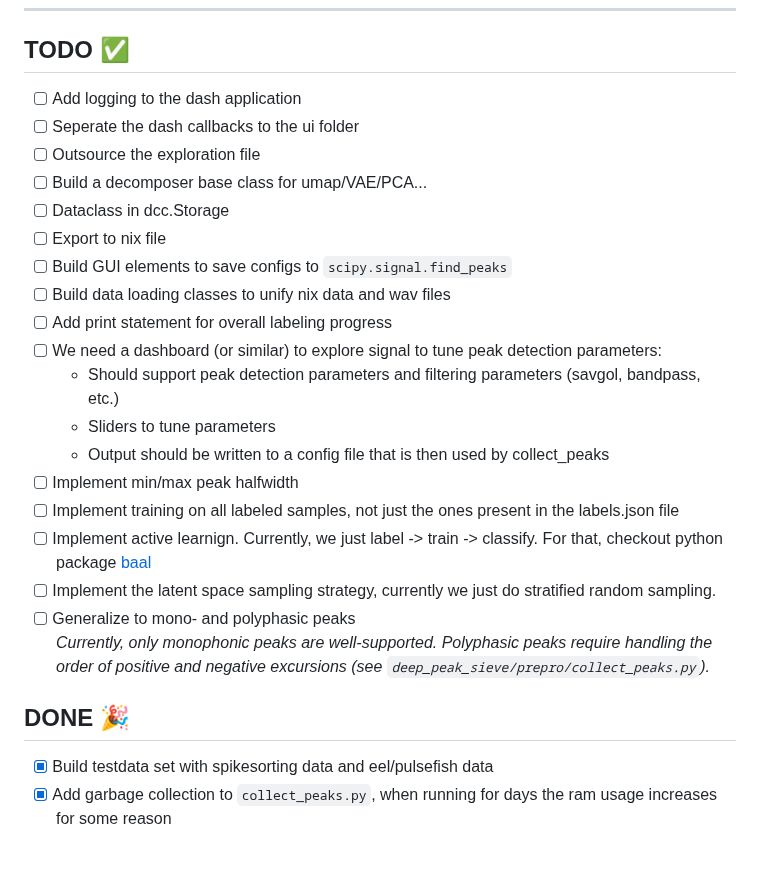
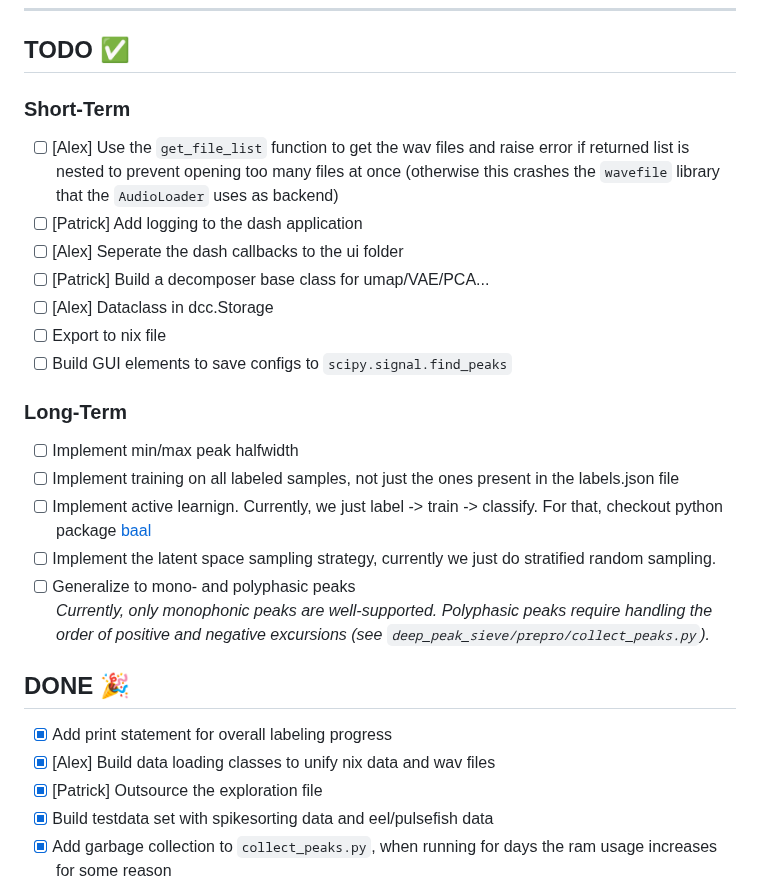
Before and after one commit to weygoldt/deep_peak_sieve, a Markdown page: README.md, the part around the change. GitHub-like rendering; blank space fills up the shorter version.

Commit message:
[README] structured todo

```diff
--- a/README.md
+++ b/README.md
@@ -169,19 +169,18 @@ classify_peaks /path/to/dataset_peaks -vvv
 
 ## TODO ✅
 
-- [ ] Add logging to the dash application
-- [ ] Seperate the dash callbacks to the ui folder
-- [ ] Outsource the exploration file
-- [ ] Build a decomposer base class for umap/VAE/PCA...
-- [ ] Dataclass in dcc.Storage
+### Short-Term
+
+- [ ] [Alex] Use the `get_file_list` function to get the wav files and raise error if returned list is nested to prevent opening too many files at once (otherwise this crashes the `wavefile` library that the `AudioLoader` uses as backend)
+- [ ] [Patrick] Add logging to the dash application
+- [ ] [Alex] Seperate the dash callbacks to the ui folder
+- [ ] [Patrick] Build a decomposer base class for umap/VAE/PCA...
+- [ ] [Alex] Dataclass in dcc.Storage
 - [ ] Export to nix file
 - [ ] Build GUI elements to save configs to `scipy.signal.find_peaks`
-- [ ] Build data loading classes to unify nix data and wav files
-- [ ] Add print statement for overall labeling progress
-- [ ] We need a dashboard (or similar) to explore signal to tune peak detection parameters:
-   - Should support peak detection parameters and filtering parameters (savgol, bandpass, etc.)
-   - Sliders to tune parameters
-   - Output should be written to a config file that is then used by collect_peaks
+
+### Long-Term
+
 - [ ] Implement min/max peak halfwidth
 - [ ] Implement training on all labeled samples, not just the ones present in the labels.json file
 - [ ] Implement active learnign. Currently, we just label -> train -> classify. For that, checkout python package [baal](https://github.com/baal-org/baal?tab=readme-ov-file)
@@ -191,6 +190,9 @@ classify_peaks /path/to/dataset_peaks -vvv
 
 ## DONE 🎉
 
+- [x] Add print statement for overall labeling progress
+- [x] [Alex] Build data loading classes to unify nix data and wav files
+- [x] [Patrick] Outsource the exploration file
 - [x] Build testdata set with spikesorting data and eel/pulsefish data
 - [x] Add garbage collection to `collect_peaks.py`, when running for days the ram usage increases for some reason
 - [x] Add user input to the sampler to prompt whether to overwrite existing samples file
```
